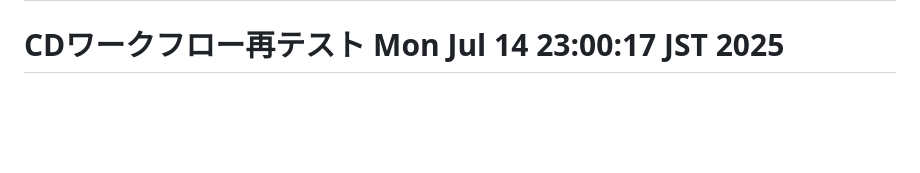
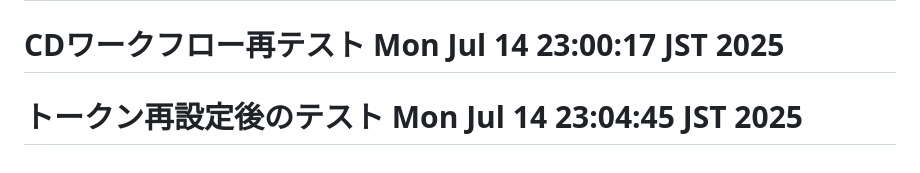
Before and after one commit to sayuyuyuyu/remix-audio-visualizer, a Markdown page: README.md, the part around the change. Rendered like a GitHub page; blank space fills up the shorter version.

Commit message:
test: Vercelトークン再設定後のCDワークフローテスト

```diff
--- a/README.md
+++ b/README.md
@@ -344,3 +344,4 @@ PORT=3000
 ⭐ このプロジェクトが役に立った場合は、ぜひスターを付けてください！
 # Test deployment Mon Jul 14 22:55:12 JST 2025
 # CDワークフロー再テスト Mon Jul 14 23:00:17 JST 2025
+# トークン再設定後のテスト Mon Jul 14 23:04:45 JST 2025
```
